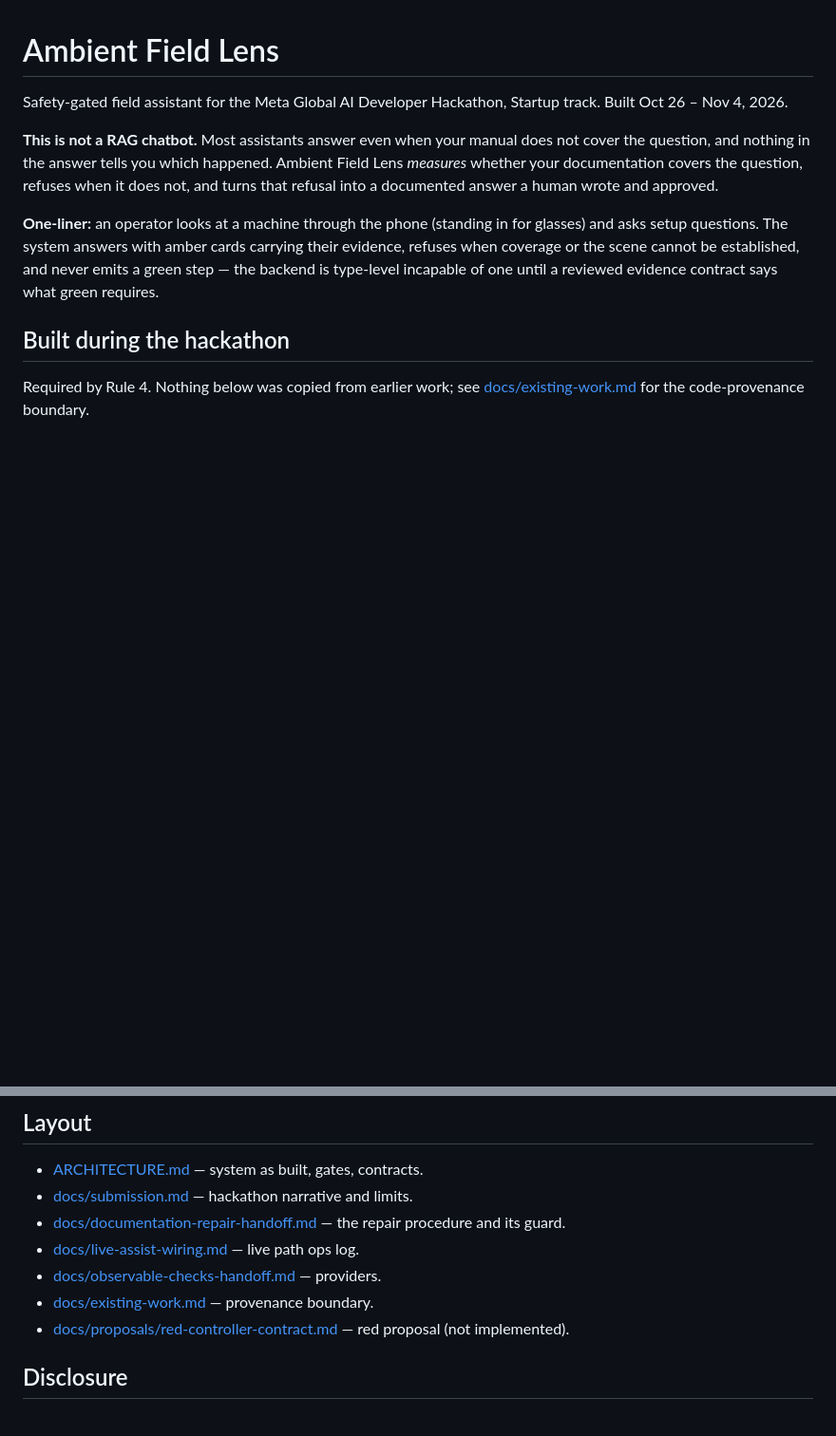
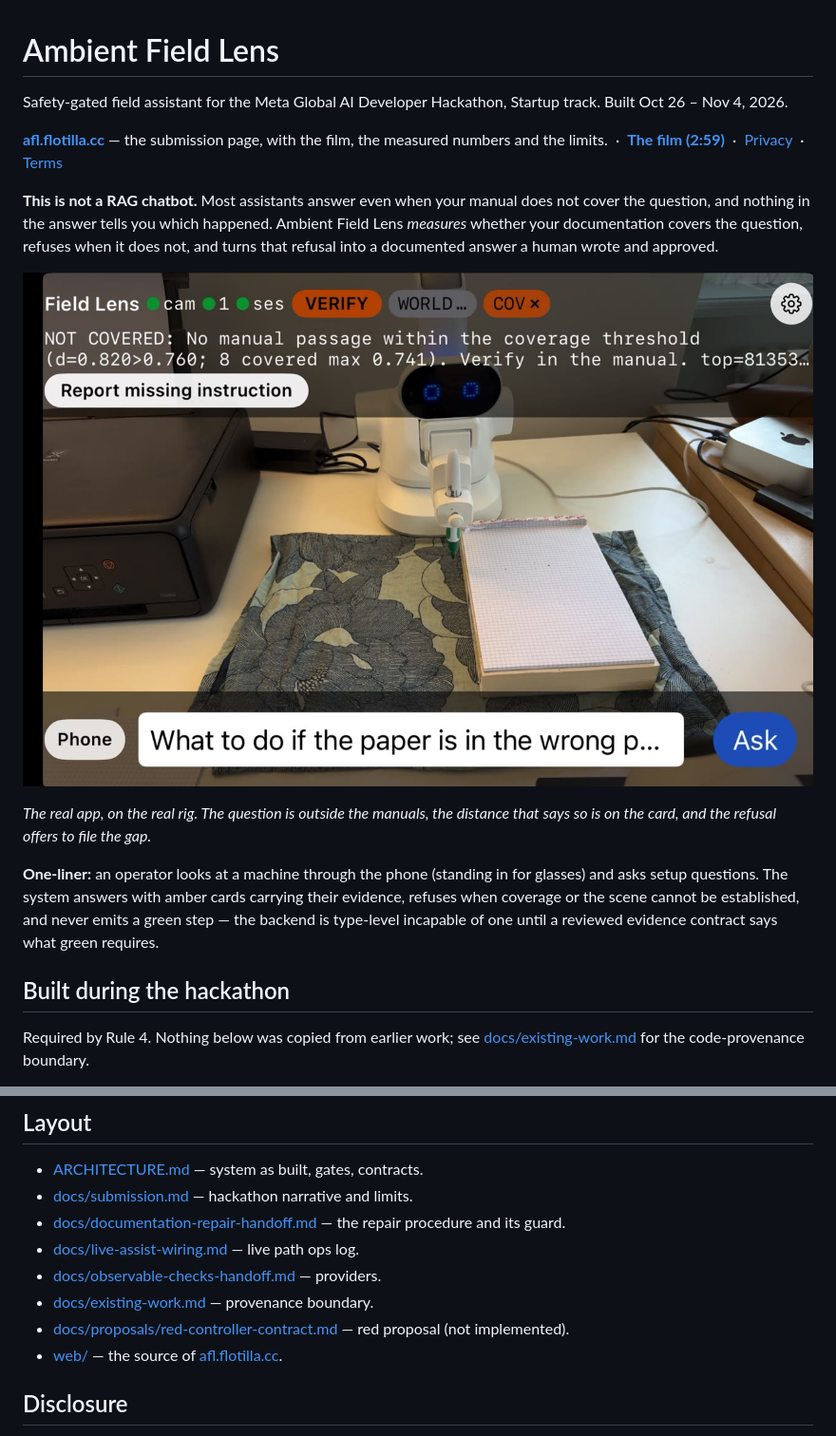
Before and after one commit to UrsushoribilisMusic/ambient-field-lens, a Markdown page: README.md, 2 parts joined by grey strips. Shown at 95% size. Rendered like a GitHub page; pictures changed too: docs/img/refusal-card.jpg (added); blank space fills up the shorter version.

```diff
--- a/README.md
+++ b/README.md
@@ -2,12 +2,24 @@
 
 Safety-gated field assistant for the Meta Global AI Developer Hackathon,
 Startup track. Built Oct 26 – Nov 4, 2026.
+
+**[afl.flotilla.cc](https://afl.flotilla.cc)** — the submission page, with the
+film, the measured numbers and the limits. &nbsp;·&nbsp;
+**[The film (2:59)](https://www.youtube.com/watch?v=H1f1R8UuIqM)** &nbsp;·&nbsp;
+[Privacy](https://afl.flotilla.cc/privacy/) &nbsp;·&nbsp;
+[Terms](https://afl.flotilla.cc/terms/)
 
 **This is not a RAG chatbot.** Most assistants answer even when your manual
 does not cover the question, and nothing in the answer tells you which
 happened. Ambient Field Lens *measures* whether your documentation covers the
 question, refuses when it does not, and turns that refusal into a documented
 answer a human wrote and approved.
+
+![The Field Lens app refusing a question: NOT COVERED, d=0.820 > 0.760, with a
+button to report the missing instruction](docs/img/refusal-card.jpg)
+
+*The real app, on the real rig. The question is outside the manuals, the
+distance that says so is on the card, and the refusal offers to file the gap.*
 
 **One-liner:** an operator looks at a machine through the phone (standing in
 for glasses) and asks setup questions. The system answers with amber cards
@@ -131,6 +179,7 @@ or not the calls are used. Close with `client.close_window(id)`.
 - [docs/observable-checks-handoff.md](docs/observable-checks-handoff.md) — providers.
 - [docs/existing-work.md](docs/existing-work.md) — provenance boundary.
 - [docs/proposals/red-controller-contract.md](docs/proposals/red-controller-contract.md) — red proposal (not implemented).
+- [web/](web/) — the source of [afl.flotilla.cc](https://afl.flotilla.cc).
 
 ## Disclosure
 
```
Also changed, not shown: other parts of README.md (+36 -0 lines), ARCHITECTURE.md (+43 -24 lines), docs/img/negative-result.png (added), docs/img/repair-loop.png (added), docs/img/request-path.png (added), docs/img/runs-where.png (added).
